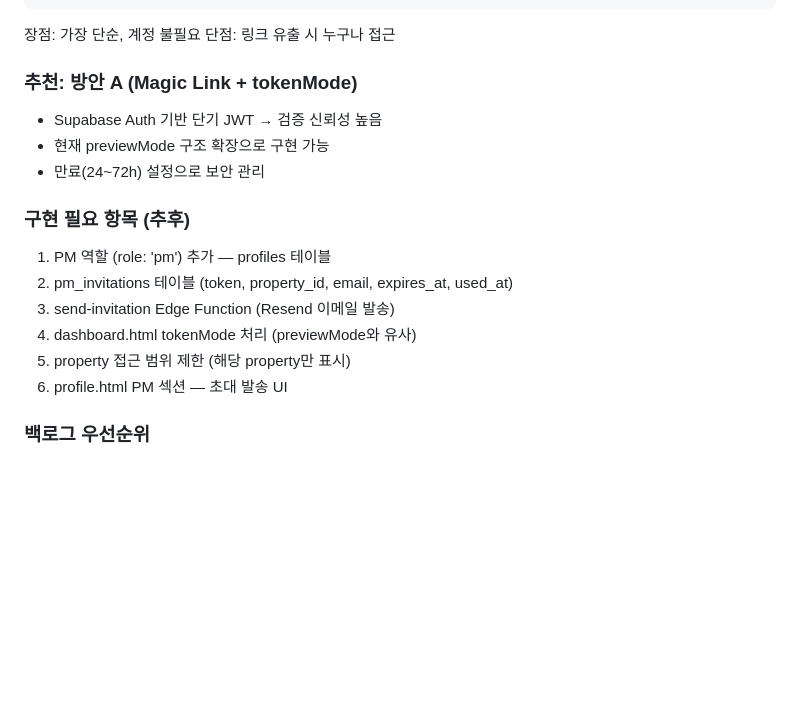
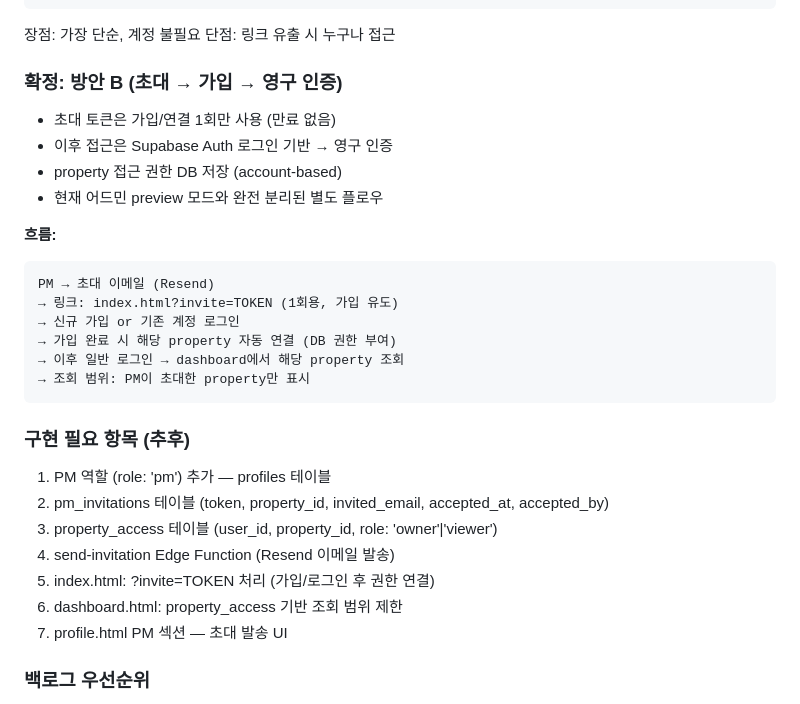
Before and after one commit to sunvita/havenplus, a Markdown page: CLAUDE.md, the part around the change. GitHub-like rendering; blank space fills up the shorter version.

Commit message:
docs: PM 초대 설계 수정 — 방안B (영구 인증 기반)

````diff
--- a/CLAUDE.md
+++ b/CLAUDE.md
@@ -905,18 +905,30 @@ property별 고유 share token 생성 (DB 저장)
 장점: 가장 단순, 계정 불필요
 단점: 링크 유출 시 누구나 접근
 
-### 추천: 방안 A (Magic Link + tokenMode)
-- Supabase Auth 기반 단기 JWT → 검증 신뢰성 높음
-- 현재 previewMode 구조 확장으로 구현 가능
-- 만료(24~72h) 설정으로 보안 관리
+### 확정: 방안 B (초대 → 가입 → 영구 인증)
+- 초대 토큰은 가입/연결 1회만 사용 (만료 없음)
+- 이후 접근은 Supabase Auth 로그인 기반 → 영구 인증
+- property 접근 권한 DB 저장 (account-based)
+- 현재 어드민 preview 모드와 완전 분리된 별도 플로우
+
+**흐름:**
+```
+PM → 초대 이메일 (Resend)
+→ 링크: index.html?invite=TOKEN (1회용, 가입 유도)
+→ 신규 가입 or 기존 계정 로그인
+→ 가입 완료 시 해당 property 자동 연결 (DB 권한 부여)
+→ 이후 일반 로그인 → dashboard에서 해당 property 조회
+→ 조회 범위: PM이 초대한 property만 표시
+```
 
 ### 구현 필요 항목 (추후)
 1. PM 역할 (role: 'pm') 추가 — profiles 테이블
-2. pm_invitations 테이블 (token, property_id, email, expires_at, used_at)
-3. send-invitation Edge Function (Resend 이메일 발송)
-4. dashboard.html tokenMode 처리 (previewMode와 유사)
-5. property 접근 범위 제한 (해당 property만 표시)
-6. profile.html PM 섹션 — 초대 발송 UI
+2. pm_invitations 테이블 (token, property_id, invited_email, accepted_at, accepted_by)
+3. property_access 테이블 (user_id, property_id, role: 'owner'|'viewer')
+4. send-invitation Edge Function (Resend 이메일 발송)
+5. index.html: ?invite=TOKEN 처리 (가입/로그인 후 권한 연결)
+6. dashboard.html: property_access 기반 조회 범위 제한
+7. profile.html PM 섹션 — 초대 발송 UI
 
 ### 백로그 우선순위
 - 현재: 어드민 preview 완료 ✅
````
